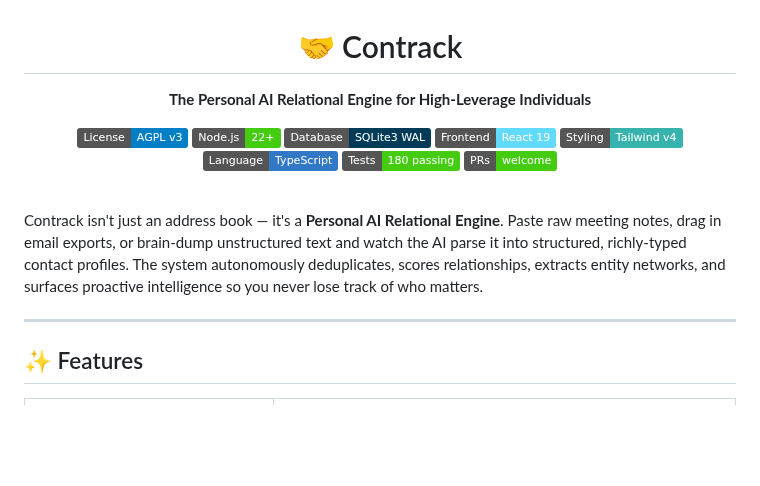
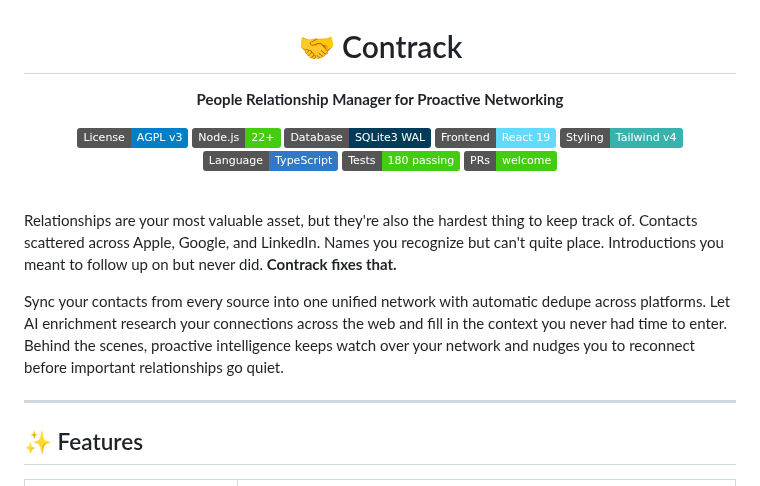
Before and after one commit to arvarik/contrack, a Markdown page: README.md, the part around one of its changes. GitHub-like rendering; badges without logos; blank space fills up the shorter version.

```diff
--- a/README.md
+++ b/README.md
@@ -1,6 +1,6 @@
 <div align="center">
   <h1>🤝 Contrack</h1>
-  <p><b>The Personal AI Relational Engine for High-Leverage Individuals</b></p>
+  <p><b>People Relationship Manager for Proactive Networking</b></p>
 
   [![License: AGPL v3](https://img.shields.io/badge/License-AGPL_v3-blue.svg)](https://www.gnu.org/licenses/agpl-3.0)
   [![Node.js Version](https://img.shields.io/badge/Node.js-22+-success)](https://nodejs.org/)
@@ -14,7 +14,9 @@
 
 <br/>
 
-Contrack isn't just an address book — it's a **Personal AI Relational Engine**. Paste raw meeting notes, drag in email exports, or brain-dump unstructured text and watch the AI parse it into structured, richly-typed contact profiles. The system autonomously deduplicates, scores relationships, extracts entity networks, and surfaces proactive intelligence so you never lose track of who matters.
+Relationships are your most valuable asset, but they're also the hardest thing to keep track of. Contacts scattered across Apple, Google, and LinkedIn. Names you recognize but can't quite place. Introductions you meant to follow up on but never did. **Contrack fixes that.**
+
+Sync your contacts from every source into one unified network with automatic dedupe across platforms. Let AI enrichment research your connections across the web and fill in the context you never had time to enter. Behind the scenes, proactive intelligence keeps watch over your network and nudges you to reconnect before important relationships go quiet.
 
 ---
 
```
Also changed, not shown: other parts of README.md (+12 -12 lines), .agent/ARCHITECTURE.md (+57 -28 lines), docs/screenshots/command-pallette.png, 14 other files.
